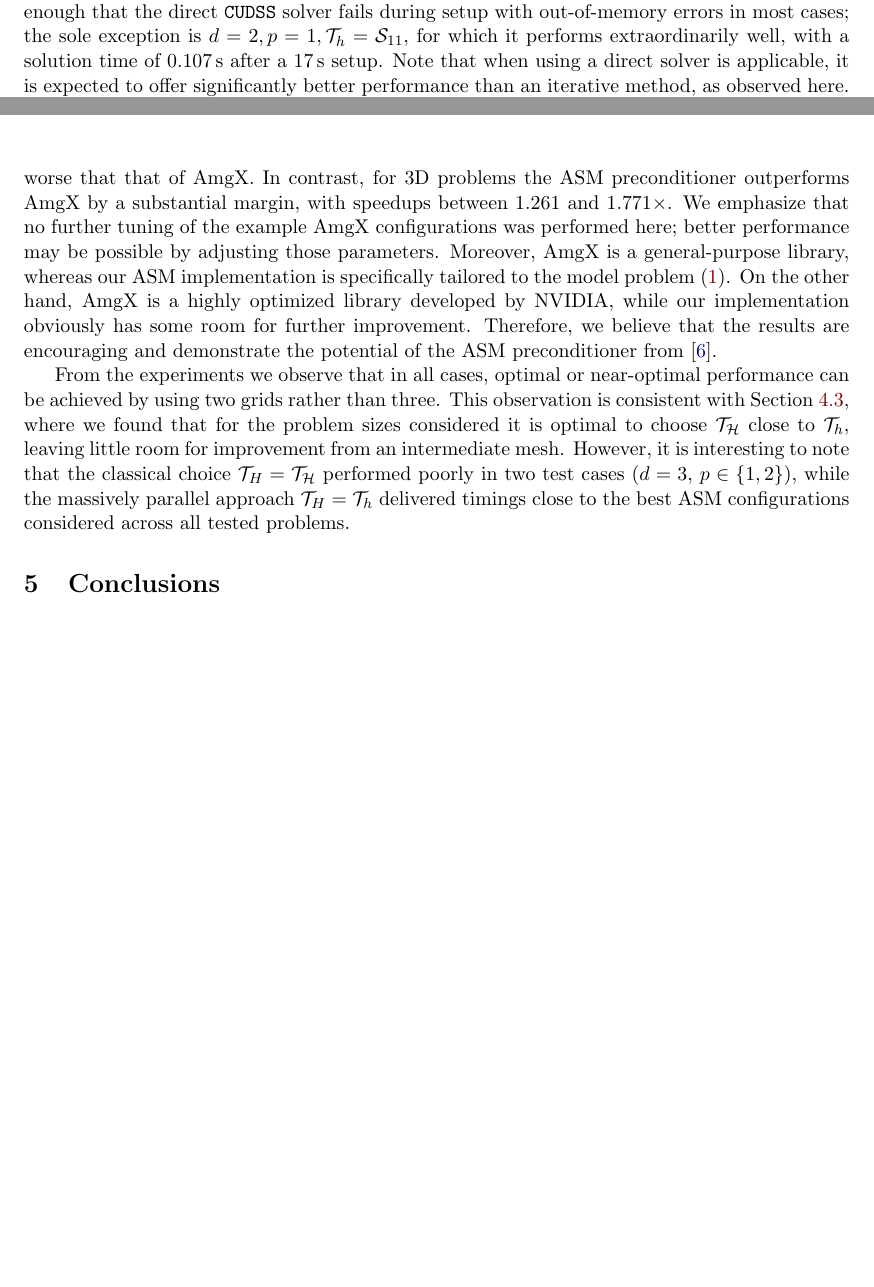
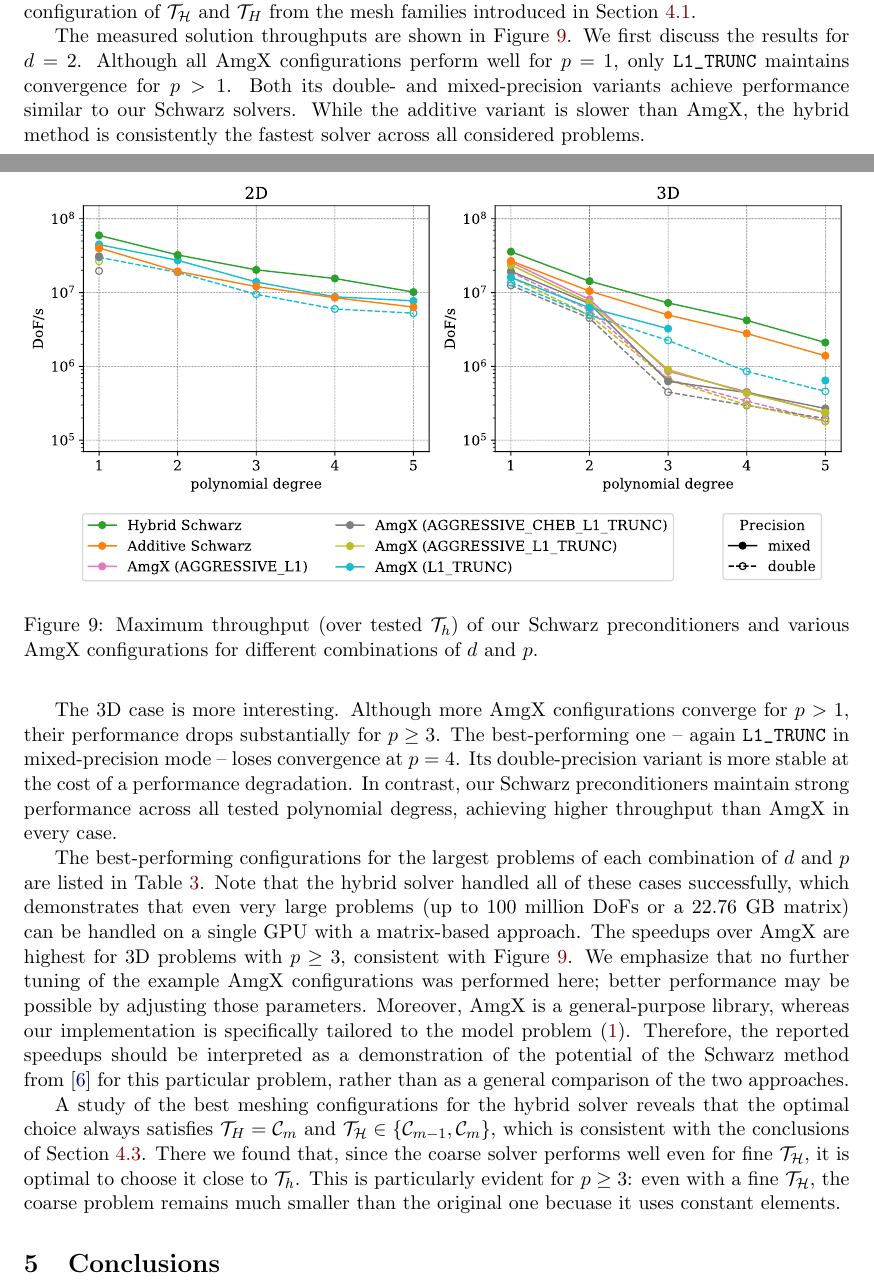
Before and after one commit to mgr0dzicki/dd-solvers, a LaTeX document (docs/manuscript.tex): two parts of pages 25 and 26 of 28 before the commit and two parts of pages 25 and 26 of 29 after it, joined at a grey line, cut at the place of the change, the shorter picture padded with empty space. Compiled offline with pdfLaTeX.

Commit message:
best comparison!

```diff
--- a/docs/manuscript.tex
+++ b/docs/manuscript.tex
@@ -1728,6 +1724,0 @@ for larger $p$ to make the problem fit in GPU memory. The problems are large
-enough that the direct \verb|CUDSS| solver fails during setup with out-of-memory
-errors in most cases; the sole exception is $d=2, p=1, \mathcal{T}_h=\mathcal{S}_{11}$,
-for which it performs extraordinarily well, with a solution time of $0.107$\,s
-after a $17$\,s setup. Note that when using a direct solver is
-applicable, it is expected to offer significantly better performance than
-an iterative method, as observed here.
@@ -1744,7 +1744,41 @@ permits applying the AMG preconditioner in single precision.
+mixed-precision settings (\verb|fp32+fp16| and \verb|fp64+fp16|, respectively),
+and for each test case select the best-performing configuration of
+$\mathcal{T}_\mathcal{H}$ and $\mathcal{T}_H$ from the mesh families introduced in
+Section~\ref{sec:experimental-setup}.
 
 \begin{figure}
   \centering
   \includesvg[width=\textwidth]{throughput_vs_amgx}
+  \caption{Maximum throughput (over tested $\mathcal{T}_h$) of our Schwarz
+  preconditioners and various AmgX configurations for different combinations of $d$ and $p$.}
   \label{fig:throughput-vs-amgx}
 \end{figure}
 
+The measured solution throughputs are shown in Figure~\ref{fig:throughput-vs-amgx}.
+We first discuss the results for $d=2$. Although all AmgX configurations
+perform well for $p=1$, only \verb|L1_TRUNC| maintains convergence for $p>1$.
+Both its double- and mixed-precision variants achieve performance similar to our
+Schwarz solvers. While the additive variant is slower than AmgX, the hybrid method
+is consistently the fastest solver across all considered problems.
+
+The 3D case is more interesting. Although more AmgX configurations converge for $p>1$,
+their performance drops substantially for $p\geq 3$. The best-performing one
+-- again \verb|L1_TRUNC| in mixed-precision mode -- loses convergence at
+$p=4$. Its double-precision variant is more stable at the cost
+of a performance degradation. In contrast, our Schwarz preconditioners maintain
+strong performance across all tested polynomial degress, achieving higher throughput
+than AmgX in every case.
+
+The best-performing configurations for the largest problems of each combination of $d$
+and $p$ are listed in Table~\ref{tab:experiment-speedups}. Note that the hybrid
+solver handled all of these cases successfully, which demonstrates that even very large problems
+(up to 100 million DoFs or a 22.76 GB matrix) can be handled on a single GPU
+with a matrix-based approach. The speedups over AmgX are highest for 3D problems
+with $p\geq 3$, consistent with Figure~\ref{fig:throughput-vs-amgx}. We emphasize
+that no further tuning of the example AmgX
+configurations was performed here; better performance may be possible by adjusting
+those parameters. Moreover, AmgX is a~general-purpose library, whereas our
+implementation is specifically tailored to the model problem \eqref{div_eq}.
+Therefore, the reported speedups should be interpreted as a demonstration of the
+potential of the Schwarz method from~\cite{Przykry} for this particular problem,
+rather than as a general comparison of the two approaches.
@@ -1753,31 +1791,16 @@ permits applying the AMG preconditioner in single precision.
   \include{tables/experiment_speedups}
+  \label{tab:experiment-speedups}
 \end{table}
 
-For 2D problems, the elapsed time of the solve phase of our ASM implementation
-is slightly worse that that of AmgX.
-In contrast, for 3D problems the ASM preconditioner outperforms AmgX by a
-substantial margin, with speedups between $1.261$ and $1.771\times$.
-We emphasize that no further tuning of the example AmgX configurations
-was performed here; better performance may be possible by adjusting
-those parameters. Moreover, AmgX is a~general-purpose library, whereas our ASM
-implementation is specifically tailored to the model problem \eqref{div_eq}.
-On the other hand, AmgX is a highly optimized library developed by NVIDIA,
-while our implementation obviously has some room for further improvement.
-Therefore, we believe that the results are
-encouraging and demonstrate the potential of the ASM preconditioner
-from~\cite{Przykry}.
-
-From the experiments we observe that
-in all cases, optimal or near-optimal performance can be achieved by using
-two grids rather than three. This observation is consistent
-with Section~\ref{sec:experiments-parallelism}, where we found that for the
-problem sizes considered it is optimal to choose $\mathcal{T}_\mathcal{H}$
-close to $\mathcal{T}_h$, leaving little room for improvement from an
-intermediate mesh. However, it is interesting to note that the classical choice
-$\mathcal{T}_H=\mathcal{T}_{\mathcal{H}}$ performed poorly in two test cases
-($d=3$, $p\in \{1, 2\}$), while the massively parallel approach
-$\mathcal{T}_H=\mathcal{T}_h$ delivered timings close to the best ASM configurations
-considered across all tested problems.
+A study of the best meshing configurations for the hybrid solver reveals that
+the optimal choice always satisfies $\mathcal{T}_H=\mathcal{C}_m$ and
+$\mathcal{T}_\mathcal{H}\in \{\mathcal{C}_{m-1}, \mathcal{C}_m\}$, which is
+consistent with the conclusions of Section~\ref{sec:experiments-parallelism}.
+There we found that, since the coarse solver performs well even for fine
+$\mathcal{T}_\mathcal{H}$, it is optimal to choose
+it close to $\mathcal{T}_h$. This is particularly evident for $p\geq 3$: even
+with a fine $\mathcal{T}_\mathcal{H}$, the coarse problem remains much
+smaller than the original one becuase it uses constant elements.
 
 \section{Conclusions}
 
```
Also changed, not shown: docs/tables/experiment_speedups.tex (+13 -13 lines), docs/tables/largest_problems.tex (added, +16 -0 lines), docs/images/throughput_vs_amgx.svg, docs/manuscript.tex (36 more changed lines), 1 other file.
